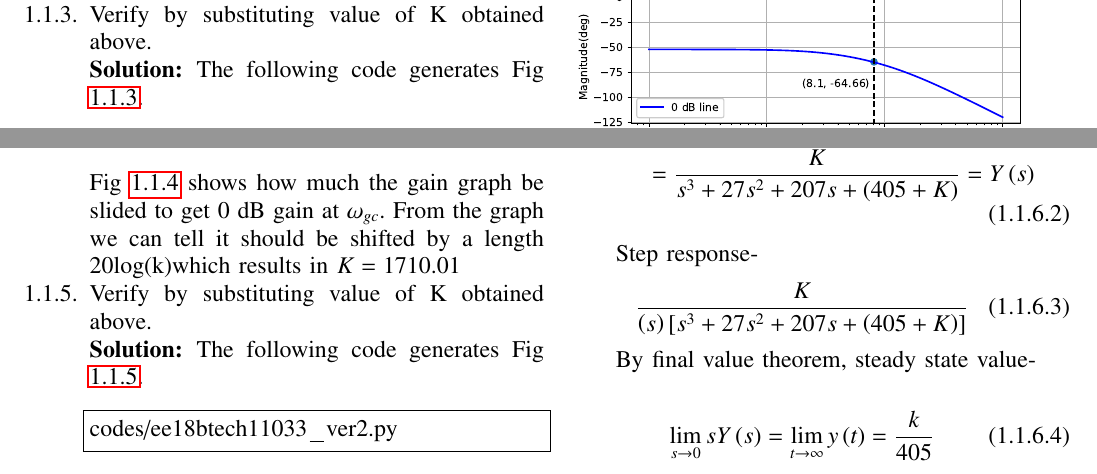
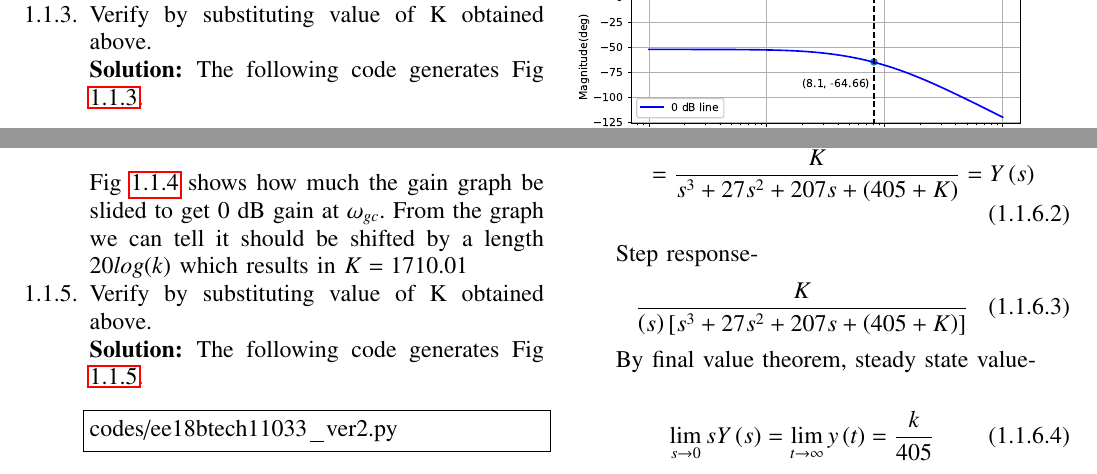
Before and after one commit to Rishithapawar/Ketan-manual, a LaTeX paper (ketan_contol_manual.tex, which reads chapters/ee18btech11033.tex): two parts of page 2 of 3, joined at a grey line, cut so that both start at the same text. Compiled offline with pdfLaTeX.

Commit message:
Update ee18btech11033.tex

```diff
--- a/chapters/ee18btech11033.tex
+++ b/chapters/ee18btech11033.tex
@@ -97,7 +97,7 @@ codes/ee18btech11033_2.py
 \label{fig:ee18btech11033_2}
 \end{figure}
 Fig \ref{fig:ee18btech11033_2} shows how much the gain graph be slided to get 0 dB gain at $\omega_{gc}$.
-From the graph we can tell it should be shifted by a length 20log(k)which results in  $K =1710.01$
+From the graph we can tell it should be shifted by a length $20log(k)$ which results in  $K =1710.01$
 \item Verify by substituting value of K obtained above.
 \\
 \solution The following code generates Fig \ref{fig:ee18btech11033_ver2}.
```
Also changed, not shown: chapters/ee18btech11033.tex (2 more changed lines).
